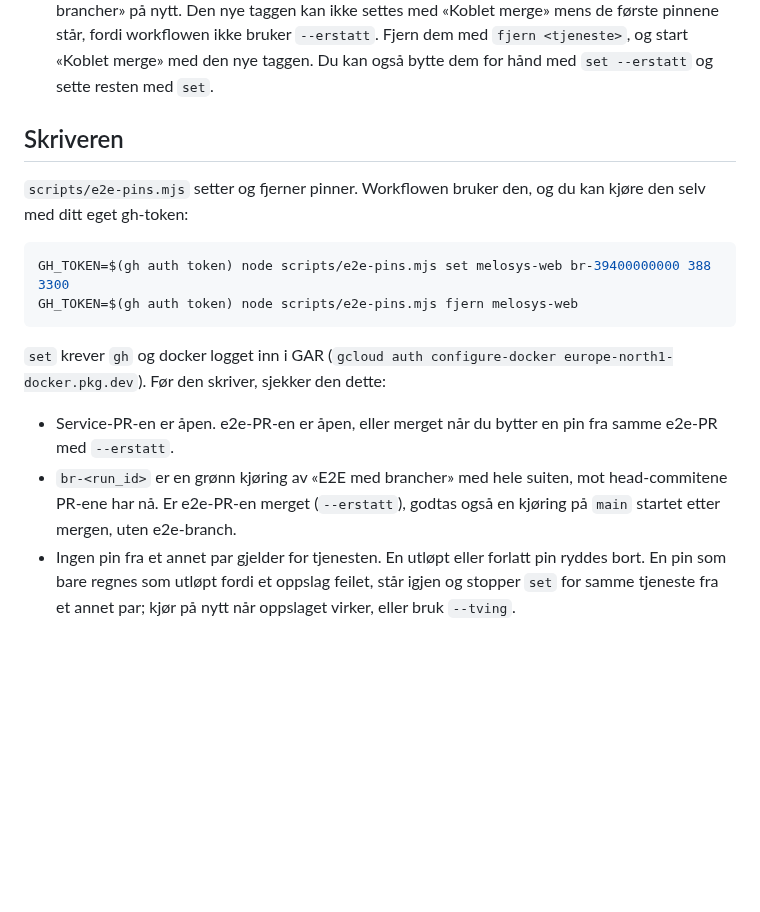
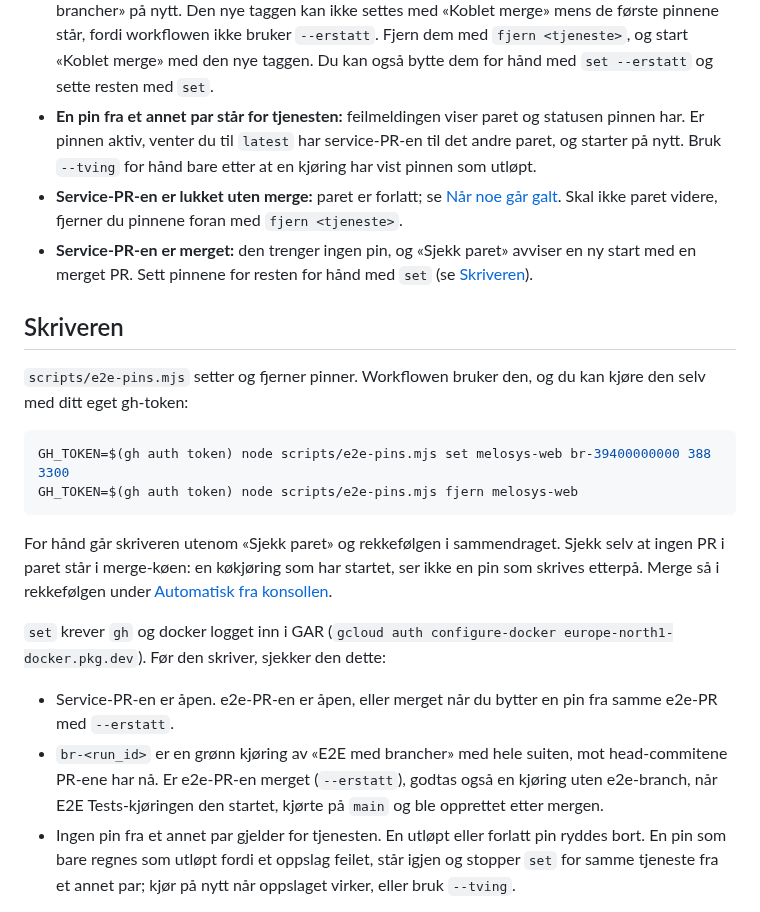
Before and after one commit to navikt/melosys-e2e-tests, a Markdown page: docs/ci-cd/KOBLEDE-ENDRINGER.md, the part around the change. GitHub-like rendering; blank space fills up the shorter version.

Commit message:
TEK Oppskriften for koblede endringer dekker flere feil ved skriving (#394)
## Hva

Tre punkter i `docs/ci-cd/KOBLEDE-ENDRINGER.md` som ble utsatt etter
fiksrunde 2 i #393. Bare dokumentasjon; ingen kode endres.

- **br-kjøring på `main` etter mergen:** docs sa at kjøringen må være
startet etter mergen. Koden (`sjekkBrancherKjøring` i
`scripts/e2e-pins.mjs`) ser på når E2E Tests-kjøringen ble opprettet.
Docs følger nå koden.
- **Feil ved skriving for én av flere service-PR-er:** lista har fått
tre tilfeller til: en pin fra et annet par står for tjenesten,
service-PR-en er lukket uten merge, og service-PR-en er merget.
- **Skriveren for hånd:** går utenom «Sjekk paret» og rekkefølgen i
sammendraget. Docs sier at du selv sjekker at ingen PR står i kø, og
merger i rekkefølgen fra «Automatisk fra konsollen».

Plan: melosys-kode-wiki
`plans/2026-10-22-e2e-pin-i-variabel-med-utlop.mdx`, folden
«Oppfølging».

## Avgjørelser utenfor spesifikasjonen

none

````diff
--- a/docs/ci-cd/KOBLEDE-ENDRINGER.md
+++ b/docs/ci-cd/KOBLEDE-ENDRINGER.md
@@ -41,6 +41,9 @@ Workflowen setter ingenting i kø. Merge selv med **Merge when ready**, i rekkef
 
 - **Forbigående, for eksempel en API-feil eller «E2E_PINS er endret mens skriveren jobbet»:** start på nytt med samme input. En pin som står fra før, skrives ikke på nytt.
 - **br-kjøringen gjelder ikke lenger, for eksempel fordi en PR har fått nye commits:** kjør «E2E med brancher» på nytt. Den nye taggen kan ikke settes med «Koblet merge» mens de første pinnene står, fordi workflowen ikke bruker `--erstatt`. Fjern dem med `fjern <tjeneste>`, og start «Koblet merge» med den nye taggen. Du kan også bytte dem for hånd med `set --erstatt` og sette resten med `set`.
+- **En pin fra et annet par står for tjenesten:** feilmeldingen viser paret og statusen pinnen har. Er pinnen aktiv, venter du til `latest` har service-PR-en til det andre paret, og starter på nytt. Bruk `--tving` for hånd bare etter at en kjøring har vist pinnen som utløpt.
+- **Service-PR-en er lukket uten merge:** paret er forlatt; se [Når noe går galt](#når-noe-går-galt). Skal ikke paret videre, fjerner du pinnene foran med `fjern <tjeneste>`.
+- **Service-PR-en er merget:** den trenger ingen pin, og «Sjekk paret» avviser en ny start med en merget PR. Sett pinnene for resten for hånd med `set` (se [Skriveren](#skriveren)).
 
 ## Skriveren
 
@@ -51,10 +54,12 @@ GH_TOKEN=$(gh auth token) node scripts/e2e-pins.mjs set melosys-web br-394000000
 GH_TOKEN=$(gh auth token) node scripts/e2e-pins.mjs fjern melosys-web
 ```
 
+For hånd går skriveren utenom «Sjekk paret» og rekkefølgen i sammendraget. Sjekk selv at ingen PR i paret står i merge-køen: en køkjøring som har startet, ser ikke en pin som skrives etterpå. Merge så i rekkefølgen under [Automatisk fra konsollen](#automatisk-fra-konsollen).
+
 `set` krever `gh` og docker logget inn i GAR (`gcloud auth configure-docker europe-north1-docker.pkg.dev`). Før den skriver, sjekker den dette:
 
 - Service-PR-en er åpen. e2e-PR-en er åpen, eller merget når du bytter en pin fra samme e2e-PR med `--erstatt`.
-- `br-<run_id>` er en grønn kjøring av «E2E med brancher» med hele suiten, mot head-commitene PR-ene har nå. Er e2e-PR-en merget (`--erstatt`), godtas også en kjøring på `main` startet etter mergen, uten e2e-branch.
+- `br-<run_id>` er en grønn kjøring av «E2E med brancher» med hele suiten, mot head-commitene PR-ene har nå. Er e2e-PR-en merget (`--erstatt`), godtas også en kjøring uten e2e-branch, når E2E Tests-kjøringen den startet, kjørte på `main` og ble opprettet etter mergen.
 - Ingen pin fra et annet par gjelder for tjenesten. En utløpt eller forlatt pin ryddes bort. En pin som bare regnes som utløpt fordi et oppslag feilet, står igjen og stopper `set` for samme tjeneste fra et annet par; kjør på nytt når oppslaget virker, eller bruk `--tving`.
 
 Flagg:
````
